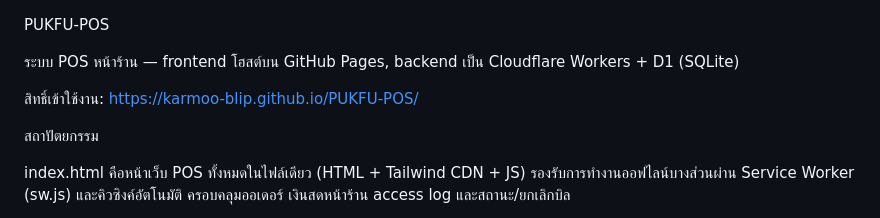
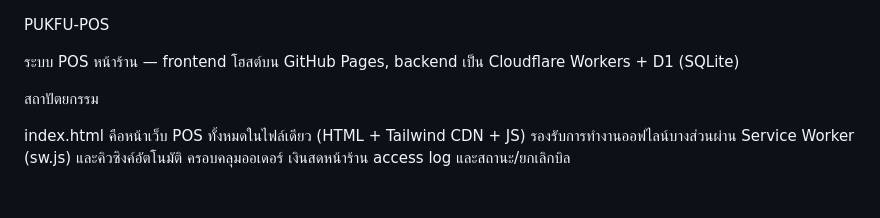
Before and after one commit to karmoo-blip/PUKFU-POS, a Markdown page: README.md, the part around the change. Rendered like a GitHub page; blank space fills up the shorter version.

Commit message:
Update README to remove access link
Removed access link from README.

```diff
--- a/README.md
+++ b/README.md
@@ -1,8 +1,6 @@
 PUKFU-POS
 
 ระบบ POS หน้าร้าน — frontend โฮสต์บน GitHub Pages, backend เป็น Cloudflare Workers + D1 (SQLite)
-
-สิทธิ์เข้าใช้งาน: https://karmoo-blip.github.io/PUKFU-POS/
 
 สถาปัตยกรรม
 
```
